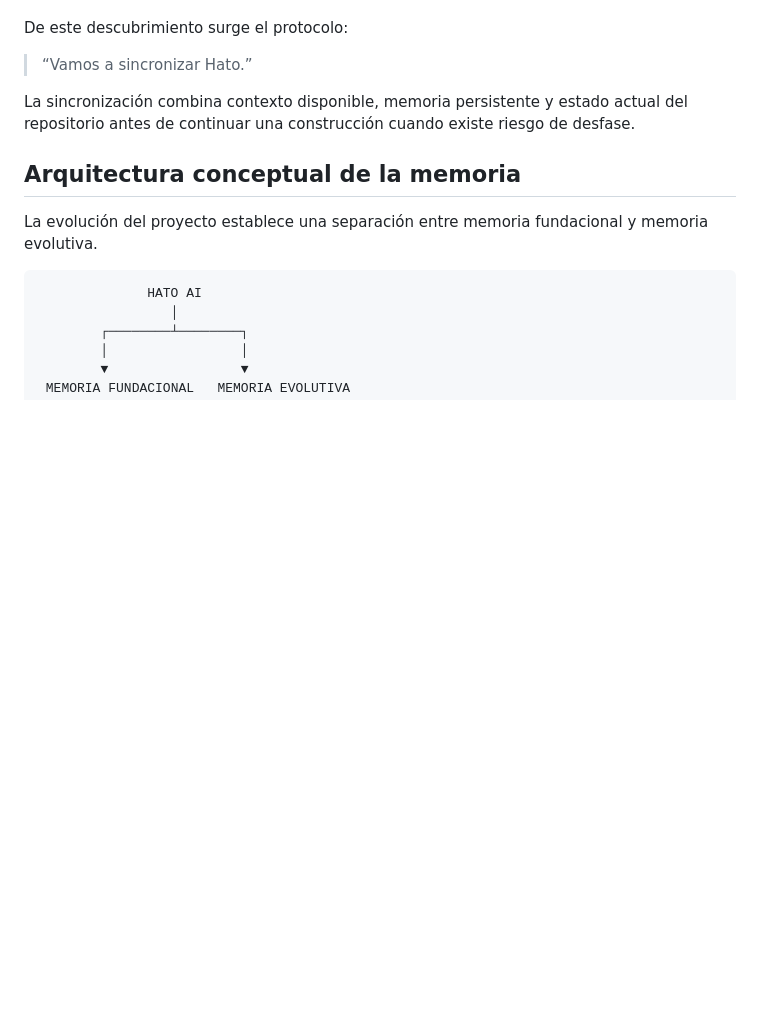
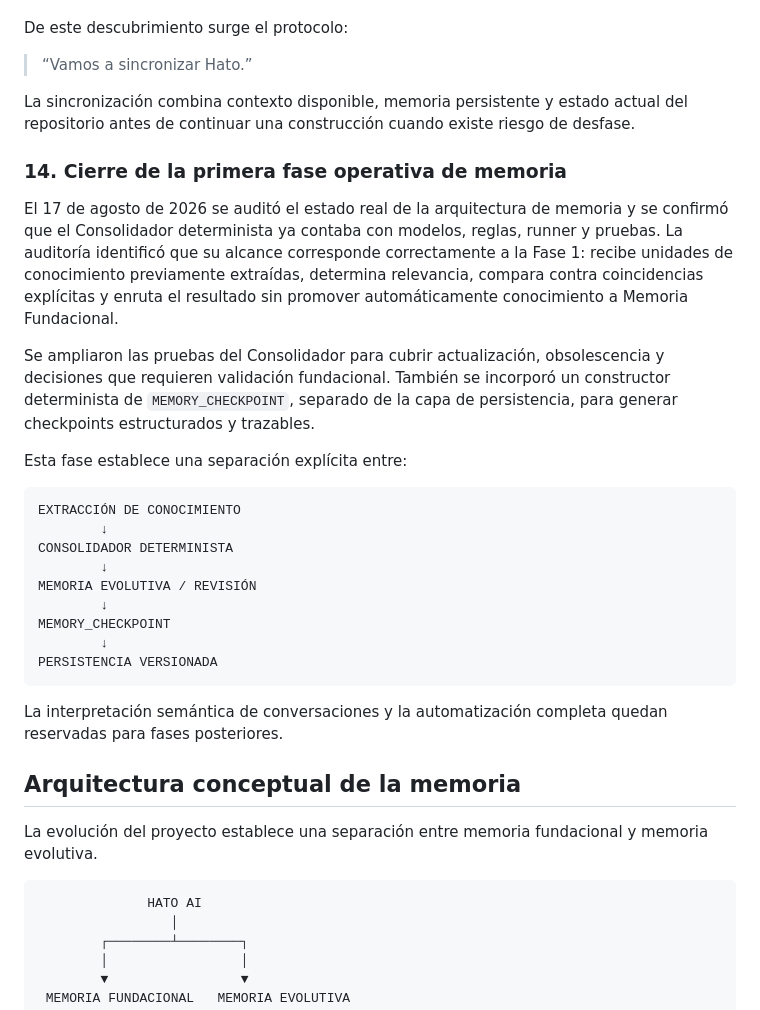
Before and after one commit to hata1010/hato-ai-lab, a Markdown page: docs/memory/PROJECT_HISTORY.md, the part around the change. GitHub-like rendering; blank space fills up the shorter version.

Commit message:
docs(memory): consolidate historical phase one status

````diff
--- a/docs/memory/PROJECT_HISTORY.md
+++ b/docs/memory/PROJECT_HISTORY.md
@@ -136,6 +136,27 @@ De este descubrimiento surge el protocolo:
 
 La sincronización combina contexto disponible, memoria persistente y estado actual del repositorio antes de continuar una construcción cuando existe riesgo de desfase.
 
+### 14. Cierre de la primera fase operativa de memoria
+El 17 de agosto de 2026 se auditó el estado real de la arquitectura de memoria y se confirmó que el Consolidador determinista ya contaba con modelos, reglas, runner y pruebas. La auditoría identificó que su alcance corresponde correctamente a la Fase 1: recibe unidades de conocimiento previamente extraídas, determina relevancia, compara contra coincidencias explícitas y enruta el resultado sin promover automáticamente conocimiento a Memoria Fundacional.
+
+Se ampliaron las pruebas del Consolidador para cubrir actualización, obsolescencia y decisiones que requieren validación fundacional. También se incorporó un constructor determinista de `MEMORY_CHECKPOINT`, separado de la capa de persistencia, para generar checkpoints estructurados y trazables.
+
+Esta fase establece una separación explícita entre:
+
+```text
+EXTRACCIÓN DE CONOCIMIENTO
+        ↓
+CONSOLIDADOR DETERMINISTA
+        ↓
+MEMORIA EVOLUTIVA / REVISIÓN
+        ↓
+MEMORY_CHECKPOINT
+        ↓
+PERSISTENCIA VERSIONADA
+```
+
+La interpretación semántica de conversaciones y la automatización completa quedan reservadas para fases posteriores.
+
 ## Arquitectura conceptual de la memoria
 
 La evolución del proyecto establece una separación entre memoria fundacional y memoria evolutiva.
````
